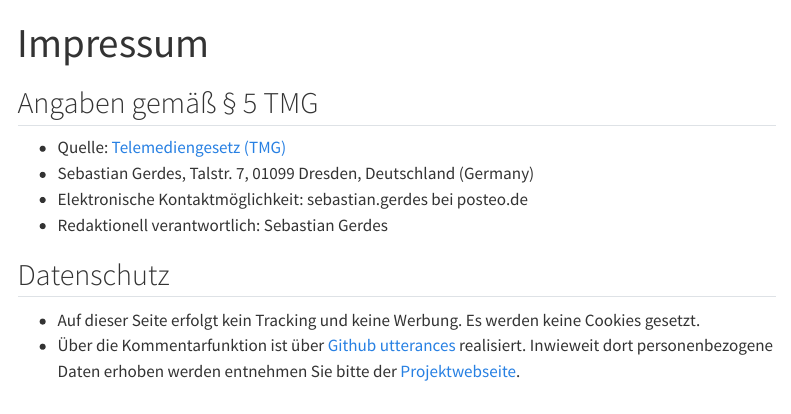
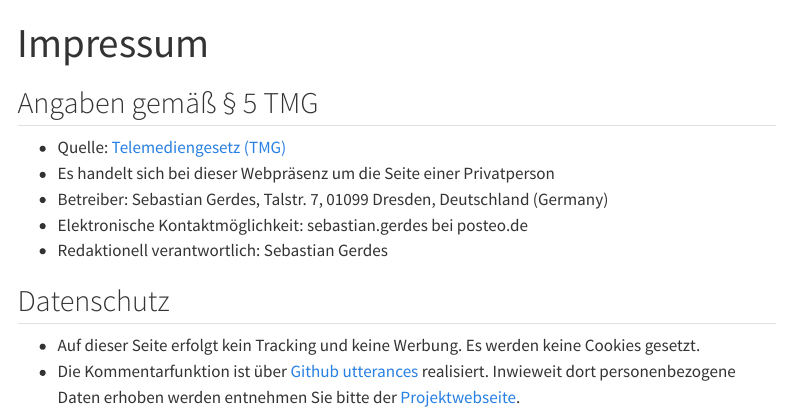
Before and after one commit to sebastian-gerdes/dresden-solar, a Quarto document (impressum.qmd): the page in a window 1100 px wide, from its top. Rendered offline with R 4.5, knitr and Pandoc in place of Quarto, with nearby package versions; menus at the side of the page are left out.

Commit message:
- minor changes in wording

```diff
--- a/impressum.qmd
+++ b/impressum.qmd
@@ -4,10 +4,11 @@ title: "Impressum"
 
 ## Angaben gemäß § 5 TMG
 * Quelle: [Telemediengesetz (TMG)](https://www.gesetze-im-internet.de/tmg/BJNR017910007.html)
-* Sebastian Gerdes, Talstr. 7, 01099 Dresden, Deutschland (Germany)
+* Es handelt sich bei dieser Webpräsenz um die Seite einer Privatperson
+* Betreiber: Sebastian Gerdes, Talstr. 7, 01099 Dresden, Deutschland (Germany)
 * Elektronische Kontaktmöglichkeit: sebastian.gerdes bei posteo.de
 * Redaktionell verantwortlich: Sebastian Gerdes
 
 ## Datenschutz
 * Auf dieser Seite erfolgt kein Tracking und keine Werbung. Es werden keine Cookies gesetzt.
-* Über die Kommentarfunktion ist über [Github utterances](https://github.com/utterance/utterances) realisiert. Inwieweit dort personenbezogene Daten erhoben werden entnehmen Sie bitte der [Projektwebseite](https://github.com/utterance/utterances).
+* Die Kommentarfunktion ist über [Github utterances](https://github.com/utterance/utterances) realisiert. Inwieweit dort personenbezogene Daten erhoben werden entnehmen Sie bitte der [Projektwebseite](https://github.com/utterance/utterances).
```
Also changed, not shown: 2 other files.
